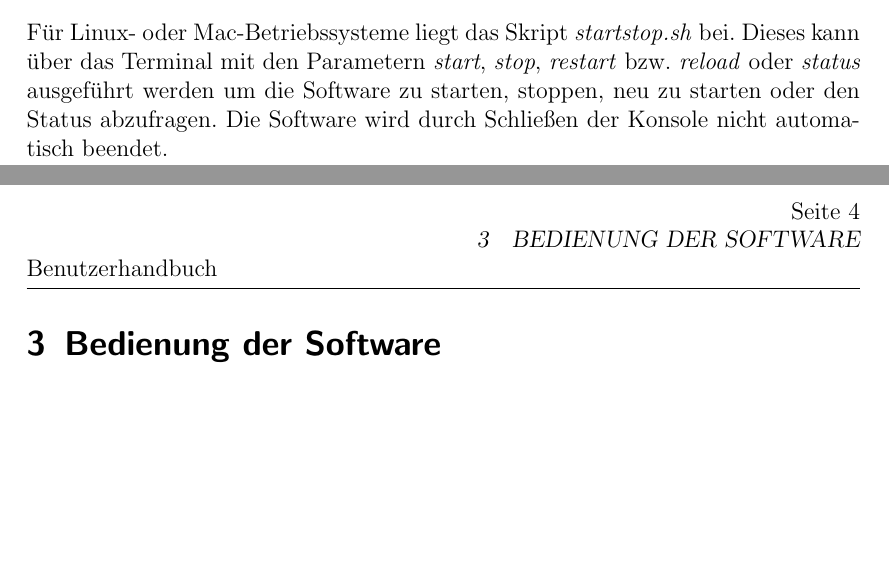
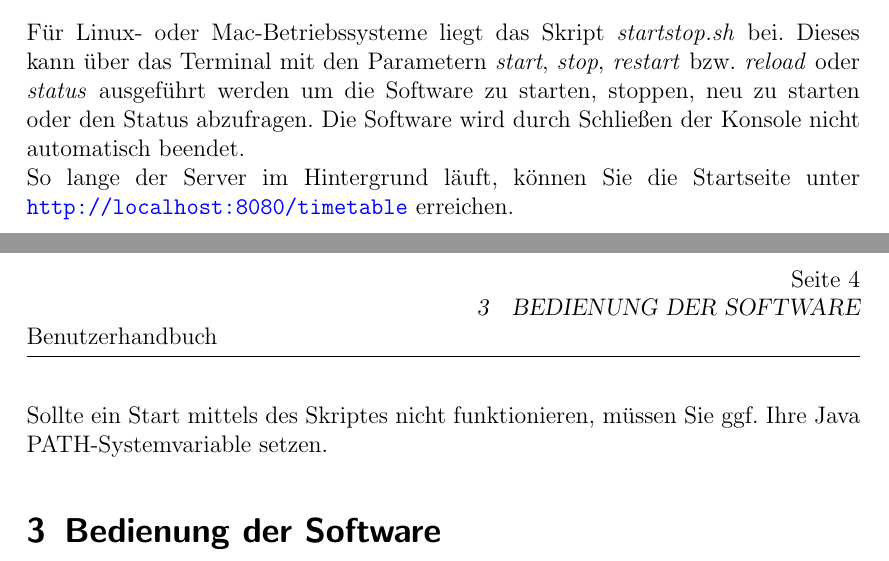
Before and after one commit to WOYM/documentation, a LaTeX document (Benutzerdokumentation/Benutzerdokumentation-digital.tex): two parts of pages 3 and 4 of 17, joined at a grey line, cut so that both start at the same text, the shorter picture padded with empty space. Compiled offline with pdfLaTeX.

Commit message:
Erweiterung der Installationsanleitung für Mac / Linux

```diff
--- a/Benutzerdokumentation/Benutzerdokumentation-digital.tex
+++ b/Benutzerdokumentation/Benutzerdokumentation-digital.tex
@@ -125,7 +125,10 @@ So lange die Software in der Konsole läuft, können Sie die Startseite unter \u
 Sollte ein Start mittels der \textit{start.bat} nicht funktionieren, müssen Sie ggf. Ihre Java PATH-Systemvariable setzen.
 
 \subsection{Linux- / Mac-Betriebssysteme}
-Für Linux- oder Mac-Betriebssysteme liegt das Skript \textit{startstop.sh} bei. Dieses kann über das Terminal mit den Parametern \textit{start}, \textit{stop}, \textit{restart} bzw. \textit{reload} oder \textit{status} ausgeführt werden um die Software zu starten, stoppen, neu zu starten oder den Status abzufragen. Die Software wird durch Schließen der Konsole nicht automatisch beendet.
+Für Linux- oder Mac-Betriebssysteme liegt das Skript \textit{startstop.sh} bei. Dieses kann über das Terminal mit den Parametern \textit{start}, \textit{stop}, \textit{restart} bzw. \textit{reload} oder \textit{status} ausgeführt werden um die Software zu starten, stoppen, neu zu starten oder den Status abzufragen. Die Software wird durch Schließen der Konsole nicht automatisch beendet.\\
+So lange der Server im Hintergrund läuft, können Sie die Startseite unter \url{http://localhost:8080/timetable} erreichen.\\
+
+Sollte ein Start mittels des Skriptes nicht funktionieren, müssen Sie ggf. Ihre Java PATH-Systemvariable setzen.
 
 \section{Bedienung der Software}
 
```
Also changed, not shown: Benutzerdokumentation/Benutzerdokumentation-print.tex (+4 -1 lines).
